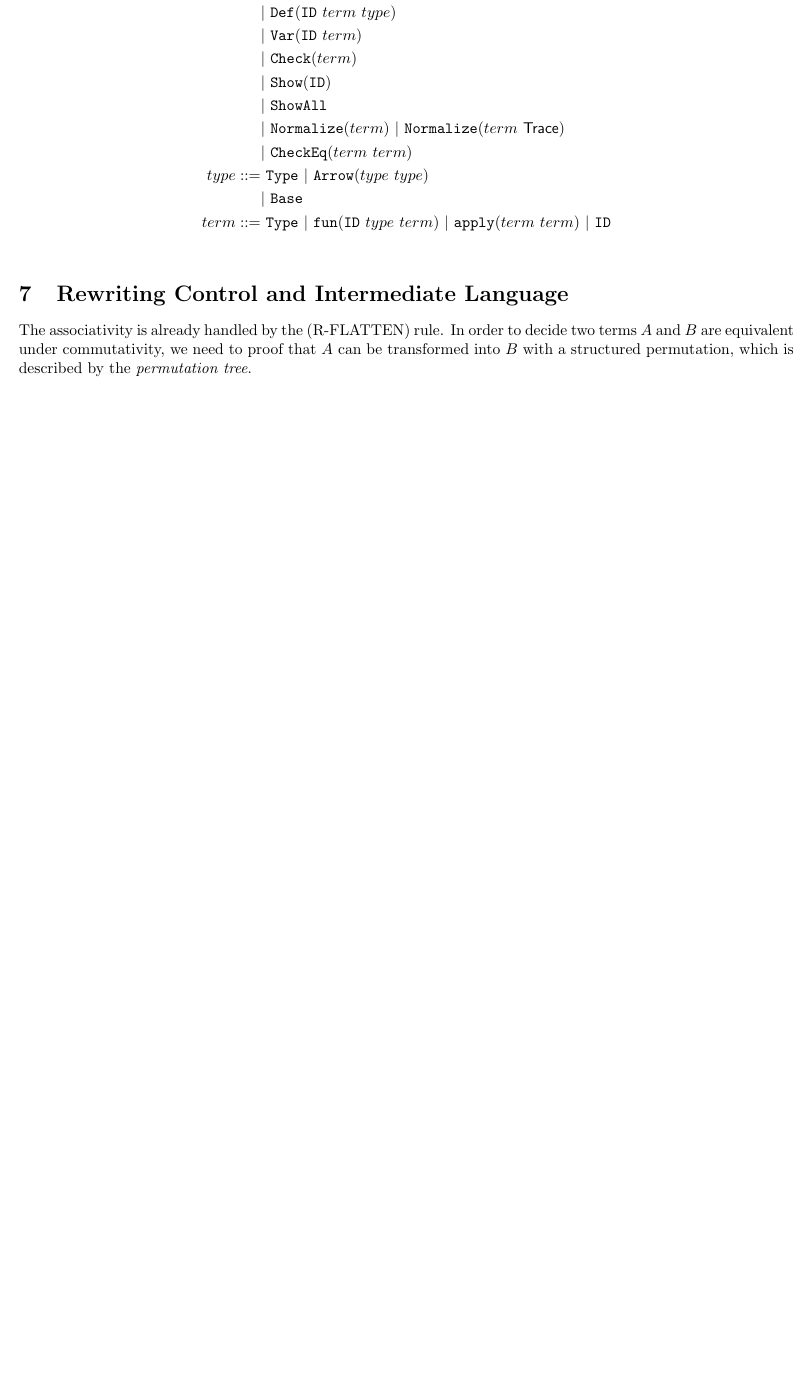
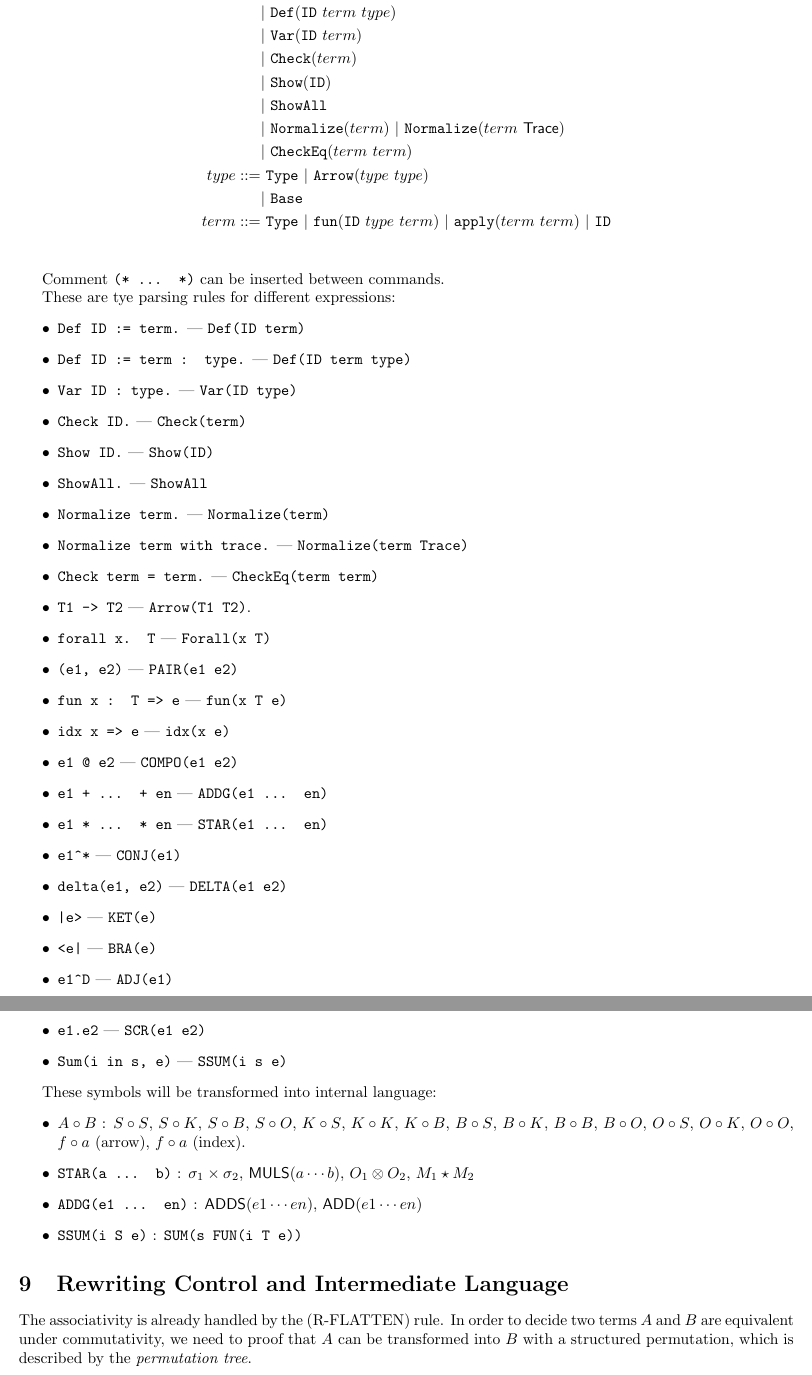
Before and after one commit to LucianoXu/Dirace-draft, a LaTeX document (main.tex): part of page 13 of 17 before the commit and two parts of pages 14 and 15 of 19 after it, the two joined at a grey line, cut so that both start at the same text, the shorter picture padded with empty space. Compiled offline with pdfLaTeX.

Commit message:
update 2024 end

```diff
--- a/main.tex
+++ b/main.tex
@@ -1028,6 +1058,46 @@ Note that in the following rules, $x : \Index$ and $x : \Type$ are not considere
             &|\ \texttt{Base} \\
     term ::=&\ \texttt{Type}\ |\ \texttt{fun}(\texttt{ID}\ type\ term)\ |\ \texttt{apply}(term\ term)\ |\ \texttt{ID} \\
 \end{align*}
+
+Comment \texttt{(* ... *)} can be inserted between commands.
+
+These are tye parsing rules for different expressions:
+\begin{itemize}
+    \item \texttt{Def ID := term.} --- \texttt{Def(ID term)}
+    \item \texttt{Def ID := term : type.} --- \texttt{Def(ID term type)}
+    \item \texttt{Var ID : type.} --- \texttt{Var(ID type)}
+    \item \texttt{Check ID.} --- \texttt{Check(term)}
+    \item \texttt{Show ID.} --- \texttt{Show(ID)}
+    \item \texttt{ShowAll.} --- \texttt{ShowAll}
+    \item \texttt{Normalize term.} --- \texttt{Normalize(term)}
+    \item \texttt{Normalize term with trace.} --- \texttt{Normalize(term Trace)}
+    \item \texttt{Check term = term.} --- \texttt{CheckEq(term term)}
+    \item \texttt{T1 -> T2} --- \texttt{Arrow(T1 T2)}.
+    \item \texttt{forall x. T} --- \texttt{Forall(x T)}
+    \item \texttt{(e1, e2)} --- \texttt{PAIR(e1 e2)}
+    \item \texttt{fun x : T => e} --- \texttt{fun(x T e)}
+    \item \texttt{idx x => e} --- \texttt{idx(x e)}
+    \item \texttt{e1 @ e2} --- \texttt{COMPO(e1 e2)}
+    \item \texttt{e1 + ... + en} --- \texttt{ADDG(e1 ... en)}
+    \item \texttt{e1 * ... * en} --- \texttt{STAR(e1 ... en)}
+    \item \texttt{e1\^{}*} --- \texttt{CONJ(e1)}
+    \item \texttt{delta(e1, e2)} --- \texttt{DELTA(e1 e2)}
+    \item \texttt{|e>} --- \texttt{KET(e)}
+    \item \texttt{<e|} --- \texttt{BRA(e)}
+    \item \texttt{e1\^{}D} --- \texttt{ADJ(e1)}
+    \item \texttt{e1.e2} --- \texttt{SCR(e1 e2)}
+    \item \texttt{Sum(i in s, e)} --- \texttt{SSUM(i s e)}
+\end{itemize}
+
+These symbols will be transformed into internal language:
+\begin{itemize}
+    \item $A \circ B$ : $S \circ S$, $S \circ K$, $S \circ B$, $S \circ O$, $K \circ S$, $K \circ K$, $K \circ B$, $B \circ S$, $B \circ K$, $B \circ B$, $B \circ O$, $O \circ S$, $O \circ K$, $O \circ O$, $f\circ a$ (arrow), $f\circ a$ (index).
+    \item \texttt{STAR(a ... b)} :  $\sigma_1 \times \sigma_2$, $\MULS(a \cdots b)$, $O_1 \otimes O_2$, $ M_1 \star M_2$
+    \item \texttt{ADDG(e1 ... en)} : $\ADDS(e1 \cdots en)$, $\ADD(e1 \cdots en)$
+    \item \texttt{SSUM(i S e)} : \texttt{SUM(s FUN(i T e))}
+\end{itemize}
+
+
 
 
 \section{Rewriting Control and Intermediate Language}
```
Also changed, not shown: main.pdf, main.tex (50 more changed lines).
